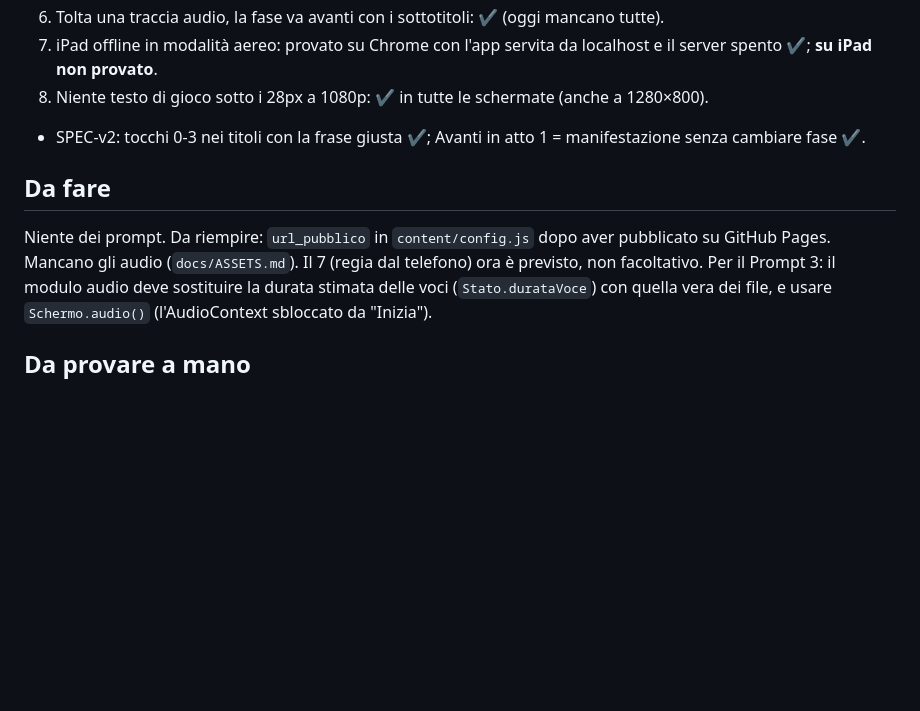
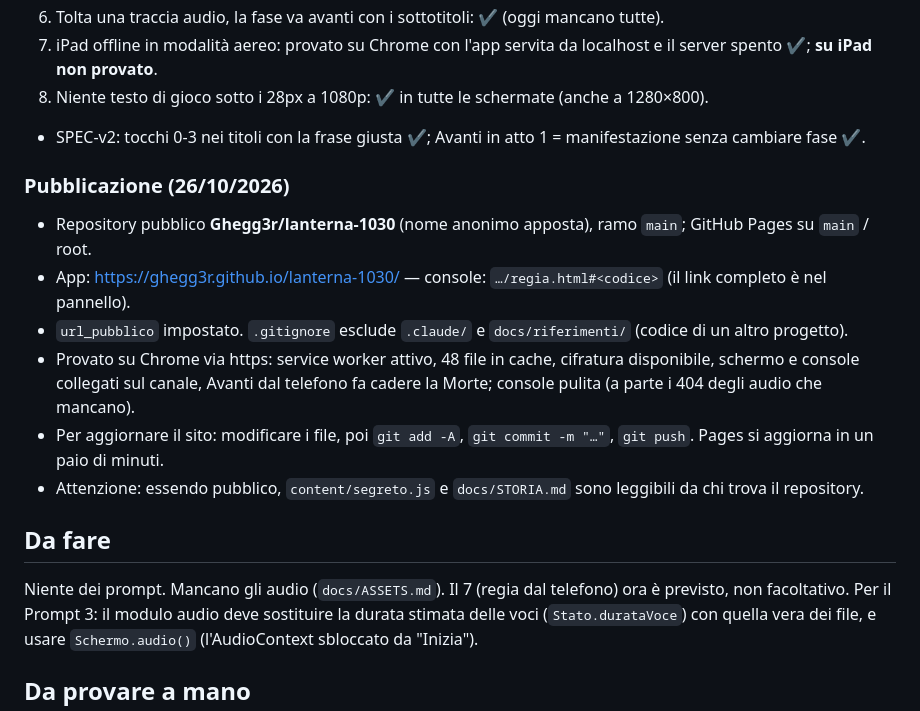
Before and after one commit to Ghegg3r/lanterna-1030, a Markdown page: docs/STATO.md, the part around the change. GitHub-like rendering; blank space fills up the shorter version.

Commit message:
STATO: sito pubblicato su GitHub Pages
Co-Authored-By: Claude Opus 5.5 <noreply@anthropic.com>

```diff
--- a/docs/STATO.md
+++ b/docs/STATO.md
@@ -189,8 +189,16 @@ Messaggi arrivati in ordine inverso: la console tiene sempre lo stato più recen
 8. Niente testo di gioco sotto i 28px a 1080p: ✔ in tutte le schermate (anche a 1280×800).
 - SPEC-v2: tocchi 0-3 nei titoli con la frase giusta ✔; Avanti in atto 1 = manifestazione senza cambiare fase ✔.
 
+### Pubblicazione (26/10/2026)
+- Repository pubblico **Ghegg3r/lanterna-1030** (nome anonimo apposta), ramo `main`; GitHub Pages su `main` / root.
+- App: https://ghegg3r.github.io/lanterna-1030/ — console: `…/regia.html#<codice>` (il link completo è nel pannello).
+- `url_pubblico` impostato. `.gitignore` esclude `.claude/` e `docs/riferimenti/` (codice di un altro progetto).
+- Provato su Chrome via https: service worker attivo, 48 file in cache, cifratura disponibile, schermo e console collegati sul canale, Avanti dal telefono fa cadere la Morte; console pulita (a parte i 404 degli audio che mancano).
+- Per aggiornare il sito: modificare i file, poi `git add -A`, `git commit -m "…"`, `git push`. Pages si aggiorna in un paio di minuti.
+- Attenzione: essendo pubblico, `content/segreto.js` e `docs/STORIA.md` sono leggibili da chi trova il repository.
+
 ## Da fare
-Niente dei prompt. Da riempire: `url_pubblico` in `content/config.js` dopo aver pubblicato su GitHub Pages. Mancano gli audio (`docs/ASSETS.md`). Il 7 (regia dal telefono) ora è previsto, non facoltativo.
+Niente dei prompt. Mancano gli audio (`docs/ASSETS.md`). Il 7 (regia dal telefono) ora è previsto, non facoltativo.
 Per il Prompt 3: il modulo audio deve sostituire la durata stimata delle voci (`Stato.durataVoce`) con quella vera dei file, e usare `Schermo.audio()` (l'AudioContext sbloccato da "Inizia").
 
 ## Da provare a mano
```
